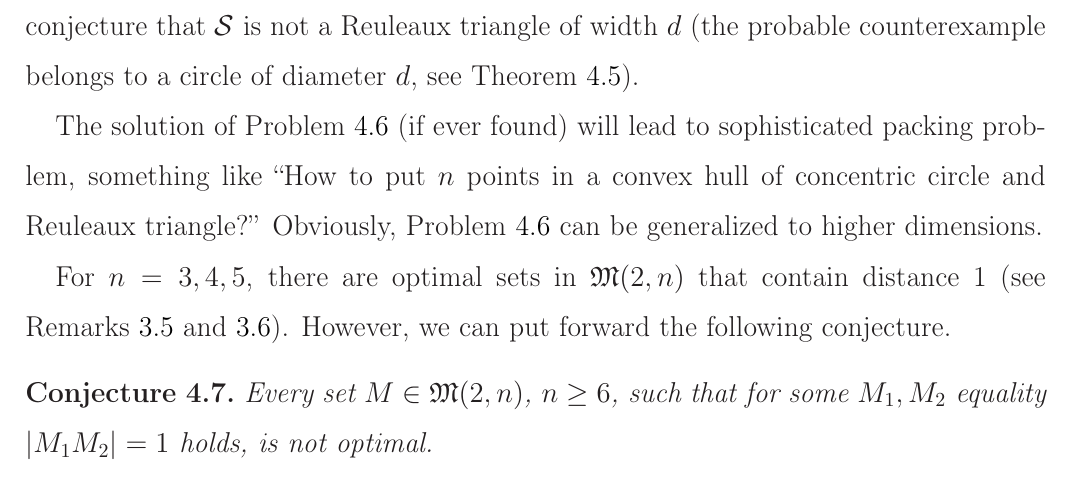
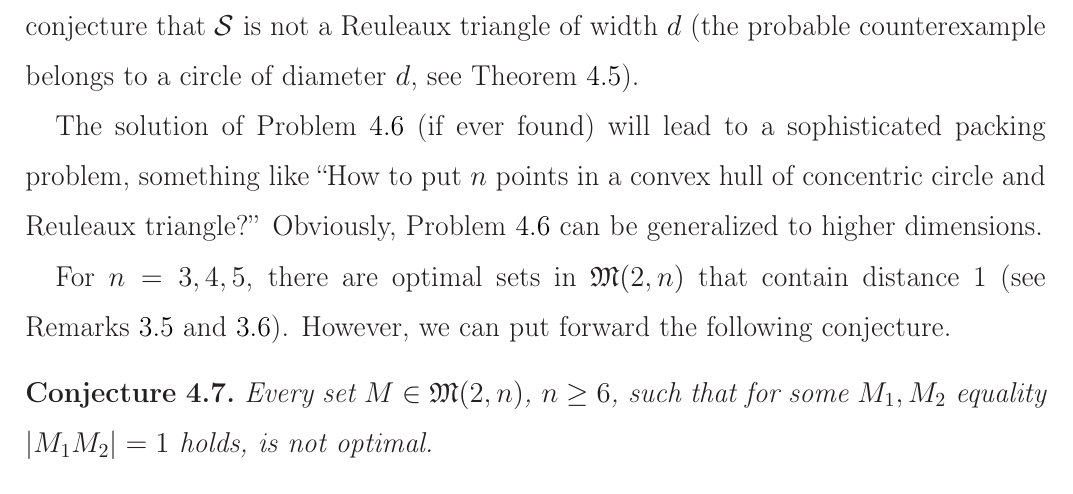
Before and after one commit to nickkolok/sct-statya, a LaTeX document (pps-linear-bound/pps-linear-lower-bound.tex): part of page 14 of 17, cut so that both start at the same text. Compiled offline with LaTeX, dvips and Ghostscript.

Commit message:
Missing article 'a'

```diff
--- a/pps-linear-bound/pps-linear-lower-bound.tex
+++ b/pps-linear-bound/pps-linear-lower-bound.tex
@@ -841,7 +841,7 @@ We know that $\mathcal{S}$ is not a circle of diameter $d$
 and we conjecture that $\mathcal{S}$ is not a Reuleaux triangle of width $d$
 (the probable counterexample belongs to a circle of diameter $d$, see Theorem~\ref{thm:rational_set_on_circle}).
 
-The solution of Problem~\ref{prb:minimal_shape} (if ever found) will lead to sophisticated packing problem,
+The solution of Problem~\ref{prb:minimal_shape} (if ever found) will lead to a sophisticated packing problem,
 something like ``How to put $n$ points in a convex hull of concentric circle and Reuleaux triangle?''
 Obviously, Problem~\ref{prb:minimal_shape} can be generalized to higher dimensions.
 
```
